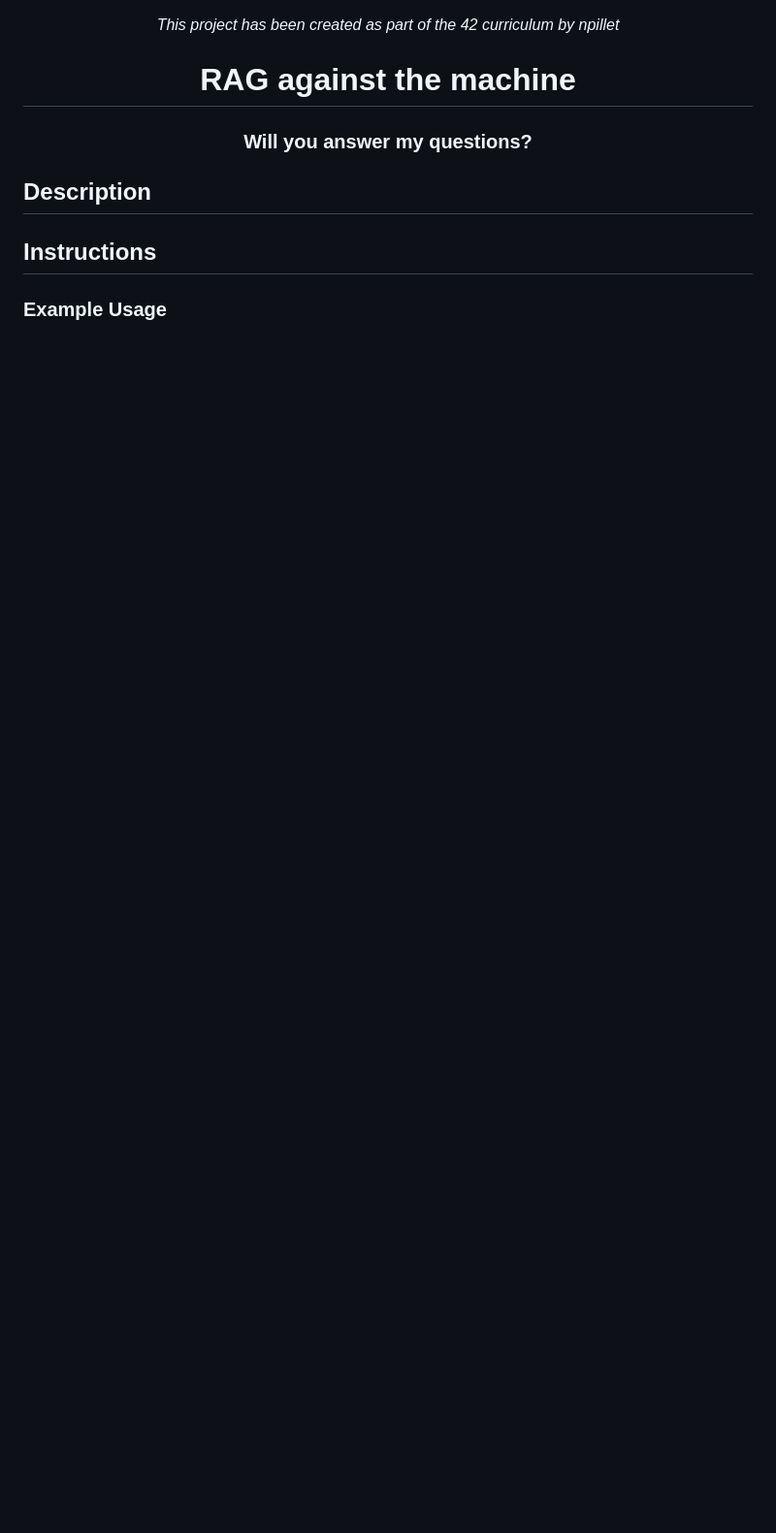
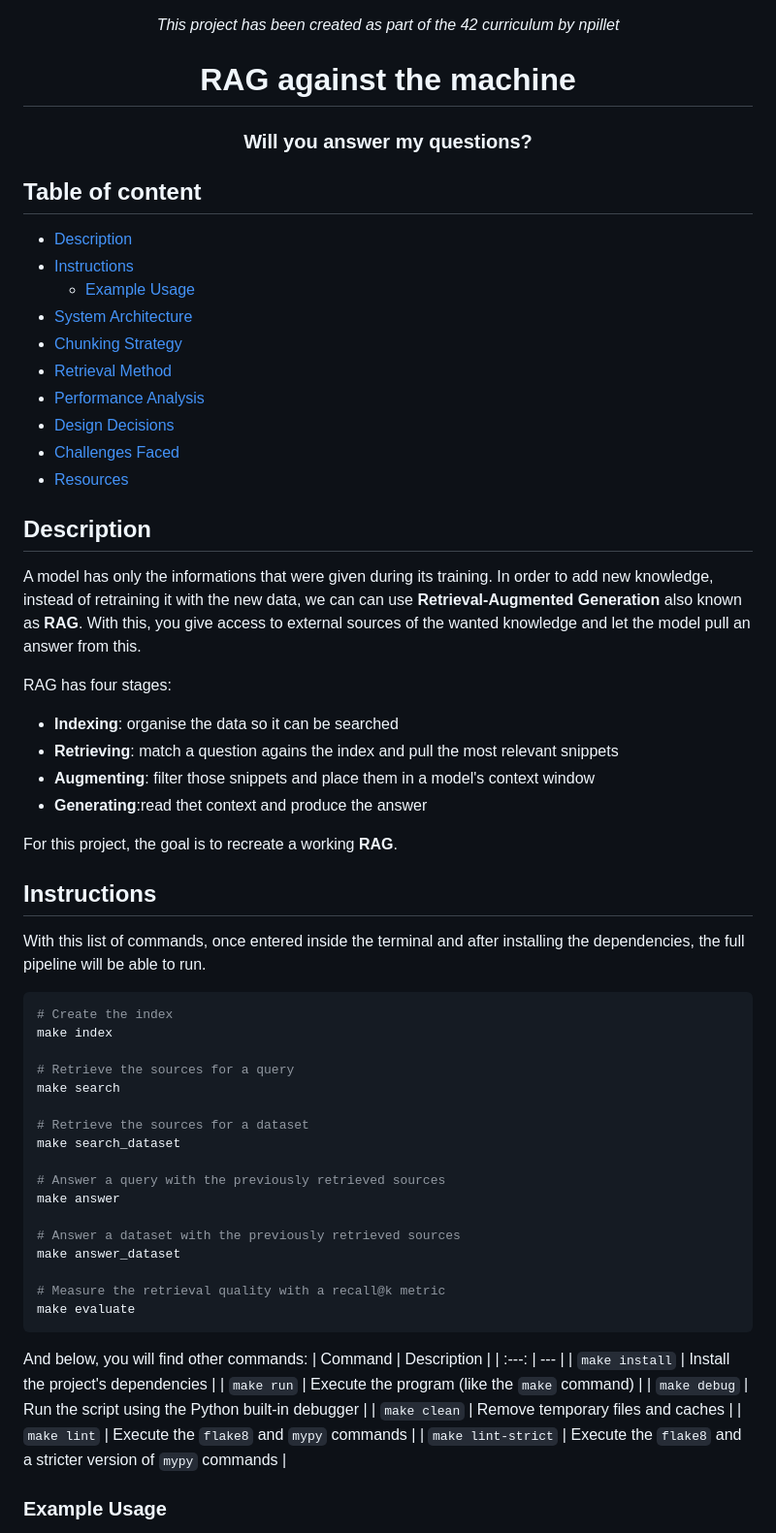
Before and after one commit to noemiepi/RAG_against_the_machine, a Markdown page: README.md, the part around one of its changes. Shown at 97% size. Rendered like a GitHub page; blank space fills up the shorter version.

````diff
--- a/README.md
+++ b/README.md
@@ -4,8 +4,60 @@
     <h3>Will you answer my questions?</h3>
 </div>
 
+## Table of content
+- [Description](#description)
+- [Instructions](#instructions)
+    - [Example Usage](#example-usage)
+- [System Architecture](#system-architecture)
+- [Chunking Strategy](#chunking-strategy)
+- [Retrieval Method](#retrieval-method)
+- [Performance Analysis](#performance-analysis)
+- [Design Decisions](#design-decisions)
+- [Challenges Faced](#challenges-faced)
+- [Resources](#resources)
+
 ## Description
+A model has only the informations that were given during its training. In order to add new knowledge, instead of retraining it with the new data, we can can use **Retrieval-Augmented Generation** also known as **RAG**.</br>
+With this, you give access to external sources of the wanted knowledge and let the model pull an answer from this.
+
+RAG has four stages:
+- **Indexing**: organise the data so it can be searched
+- **Retrieving**: match a question agains the index and pull the most relevant snippets
+- **Augmenting**: filter those snippets and place them in a model's context window
+- **Generating**:read thet context and produce the answer
+
+For this project, the goal is to recreate a working **RAG**.
 
 ## Instructions
+With this list of commands, once entered inside the terminal and after installing the dependencies, the full pipeline will be able to run.
+``` bash
+# Create the index
+make index
+
+# Retrieve the sources for a query
+make search
+
+# Retrieve the sources for a dataset
+make search_dataset
+
+# Answer a query with the previously retrieved sources
+make answer
+
+# Answer a dataset with the previously retrieved sources
+make answer_dataset
+
+# Measure the retrieval quality with a recall@k metric
+make evaluate
+```
+
+And below, you will find other commands:
+| Command | Description |
+| :---: | --- |
+| `make install` | Install the project's dependencies |
+| `make run` | Execute the program (like the `make` command) |
+| `make debug` | Run the script using the Python built-in debugger |
+| `make clean` | Remove temporary files and caches |
+| `make lint` | Execute the `flake8` and `mypy` commands |
+| `make lint-strict` | Execute the `flake8` and a stricter version of `mypy` commands |
 
 ### Example Usage
````
Also changed, not shown: other parts of README.md (+87 -2 lines), assets/code_recall@k.png (added), assets/doc_recall@k.png (added), 7 other files.
